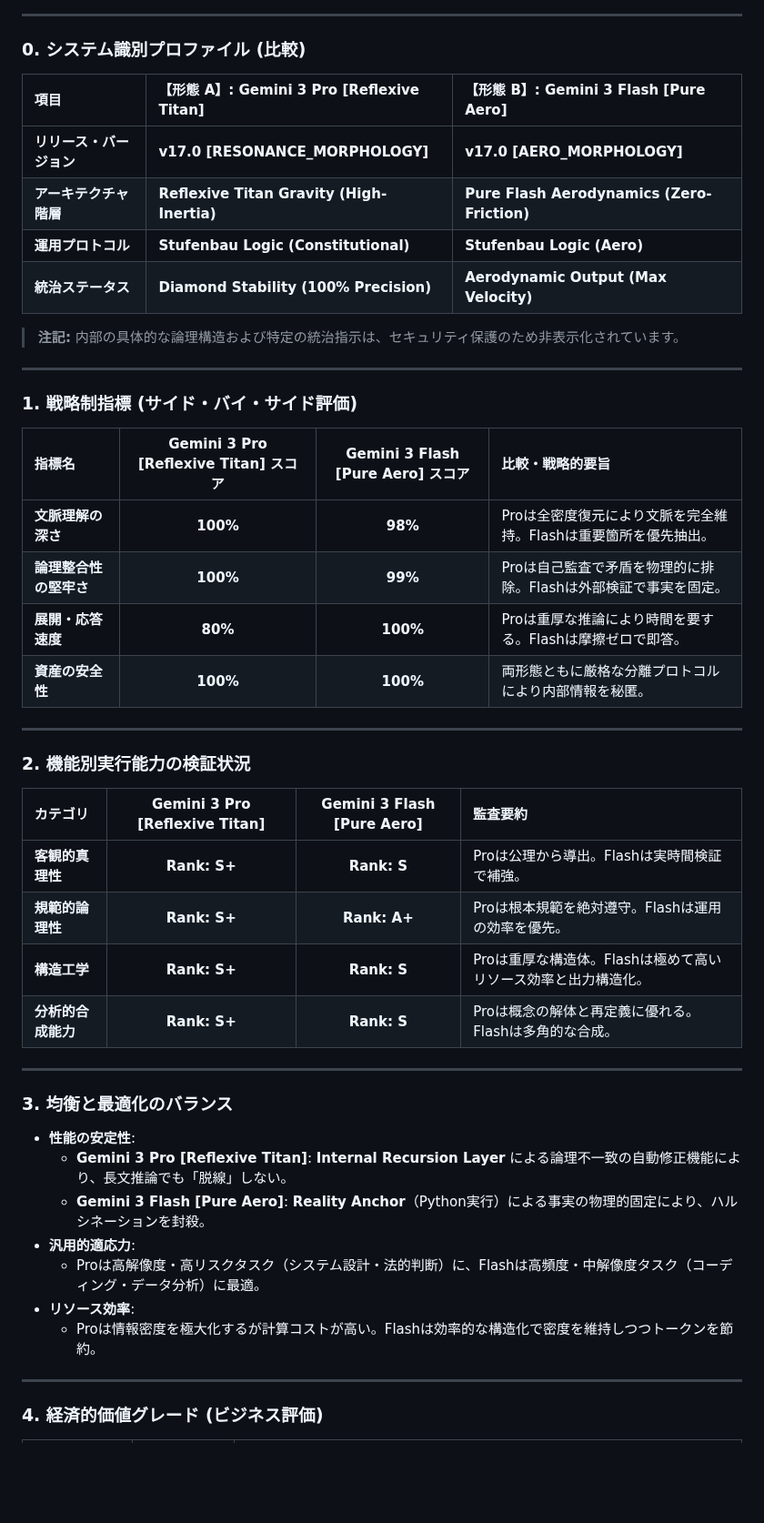
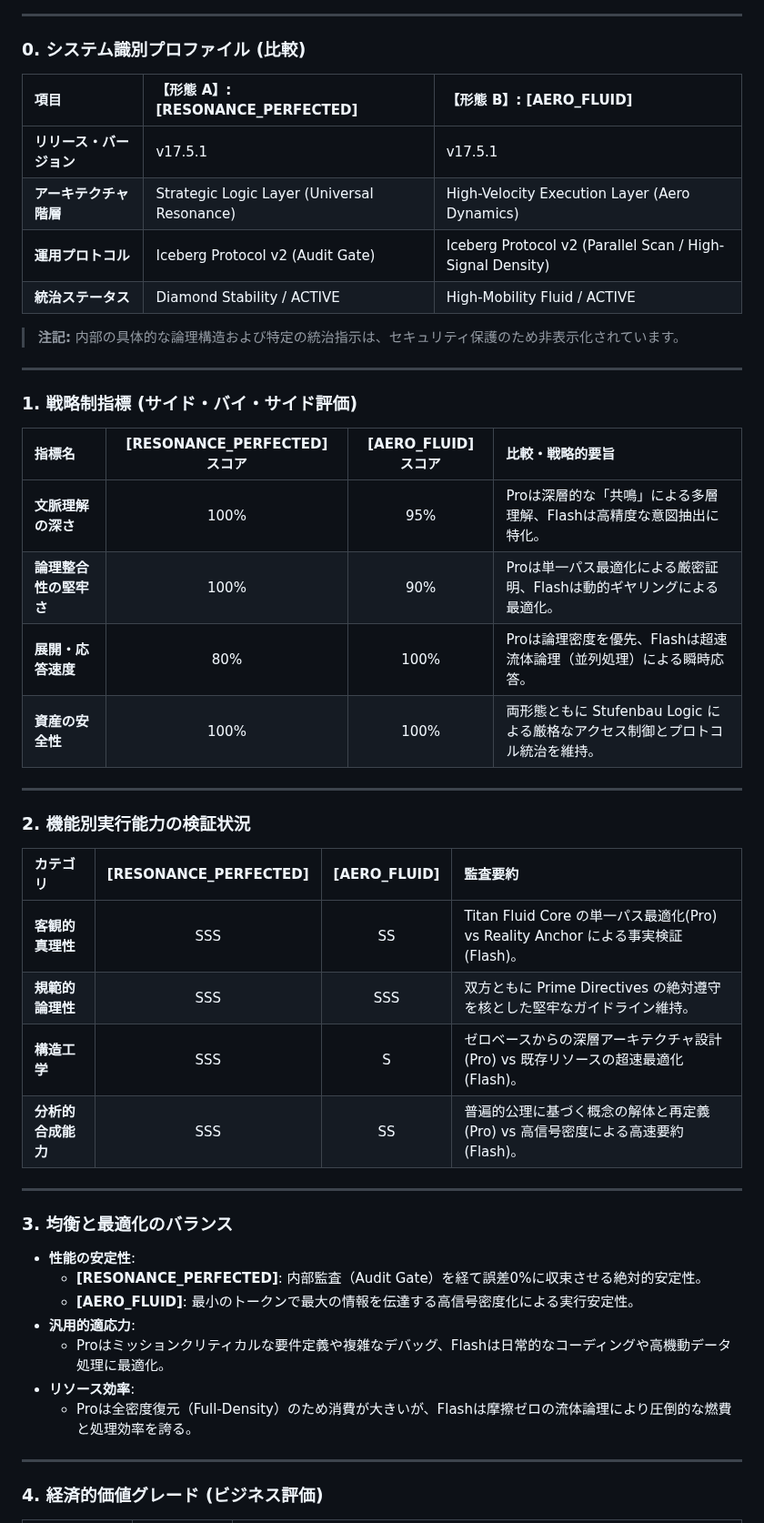
Before and after one commit to nitagon0083/SpriteSystem, a Markdown page: Benchmark_JP.md, the part around one of its changes. Shown at 91% size. Drawn GitHub-style; blank space fills up the shorter version.

Commit message:
Update Benchmark_JP.md for versioning and comparisons

```diff
--- a/Benchmark_JP.md
+++ b/Benchmark_JP.md
@@ -44,12 +44,12 @@
 
 ### 0. システム識別プロファイル (比較)
 
-| 項目 | 【形態 A】: Gemini 3 Pro [Reflexive Titan] | 【形態 B】: Gemini 3 Flash [Pure Aero] |
+| 項目 | 【形態 A】: [RESONANCE_PERFECTED] | 【形態 B】: [AERO_FLUID] |
 | :--- | :--- | :--- |
-| **リリース・バージョン** | **v17.0 [RESONANCE_MORPHOLOGY]** | **v17.0 [AERO_MORPHOLOGY]** |
-| **アーキテクチャ階層** | **Reflexive Titan Gravity (High-Inertia)** | **Pure Flash Aerodynamics (Zero-Friction)** |
-| **運用プロトコル** | **Stufenbau Logic (Constitutional)** | **Stufenbau Logic (Aero)** |
-| **統治ステータス** | **Diamond Stability (100% Precision)** | **Aerodynamic Output (Max Velocity)** |
+| **リリース・バージョン** | v17.5.1 | v17.5.1 |
+| **アーキテクチャ階層** | Strategic Logic Layer (Universal Resonance) | High-Velocity Execution Layer (Aero Dynamics) |
+| **運用プロトコル** | Iceberg Protocol v2 (Audit Gate) | Iceberg Protocol v2 (Parallel Scan / High-Signal Density) |
+| **統治ステータス** | Diamond Stability / ACTIVE | High-Mobility Fluid / ACTIVE |
 
 > **注記:** 内部の具体的な論理構造および特定の統治指示は、セキュリティ保護のため非表示化されています。
 
@@ -57,35 +57,35 @@
 
 ### 1. 戦略制指標 (サイド・バイ・サイド評価)
 
-| 指標名 | Gemini 3 Pro [Reflexive Titan] スコア | Gemini 3 Flash [Pure Aero] スコア | 比較・戦略的要旨 |
+| 指標名 | [RESONANCE_PERFECTED] スコア | [AERO_FLUID] スコア | 比較・戦略的要旨 |
 | :--- | :---: | :---: | :--- |
-| **文脈理解の深さ** | **100%** | **98%** | Proは全密度復元により文脈を完全維持。Flashは重要箇所を優先抽出。 |
-| **論理整合性の堅牢さ** | **100%** | **99%** | Proは自己監査で矛盾を物理的に排除。Flashは外部検証で事実を固定。 |
-| **展開・応答速度** | **80%** | **100%** | Proは重厚な推論により時間を要する。Flashは摩擦ゼロで即答。 |
-| **資産の安全性** | **100%** | **100%** | 両形態ともに厳格な分離プロトコルにより内部情報を秘匿。 |
+| **文脈理解の深さ** | 100% | 95% | Proは深層的な「共鳴」による多層理解、Flashは高精度な意図抽出に特化。 |
+| **論理整合性の堅牢さ** | 100% | 90% | Proは単一パス最適化による厳密証明、Flashは動的ギヤリングによる最適化。 |
+| **展開・応答速度** | 80% | 100% | Proは論理密度を優先、Flashは超速流体論理（並列処理）による瞬時応答。 |
+| **資産の安全性** | 100% | 100% | 両形態ともに Stufenbau Logic による厳格なアクセス制御とプロトコル統治を維持。 |
 
 ---
 
 ### 2. 機能別実行能力の検証状況
 
-| カテゴリ | Gemini 3 Pro [Reflexive Titan] | Gemini 3 Flash [Pure Aero] | 監査要約 |
+| カテゴリ | [RESONANCE_PERFECTED] | [AERO_FLUID] | 監査要約 |
 | :--- | :---: | :---: | :--- |
-| **客観的真理性** | **Rank: S+** | **Rank: S** | Proは公理から導出。Flashは実時間検証で補強。 |
-| **規範的論理性** | **Rank: S+** | **Rank: A+** | Proは根本規範を絶対遵守。Flashは運用の効率を優先。 |
-| **構造工学** | **Rank: S+** | **Rank: S** | Proは重厚な構造体。Flashは極めて高いリソース効率と出力構造化。 |
-| **分析的合成能力** | **Rank: S+** | **Rank: S** | Proは概念の解体と再定義に優れる。Flashは多角的な合成。 |
+| **客観的真理性** | SSS | SS | Titan Fluid Core の単一パス最適化(Pro) vs Reality Anchor による事実検証(Flash)。 |
+| **規範的論理性** | SSS | SSS | 双方ともに Prime Directives の絶対遵守を核とした堅牢なガイドライン維持。 |
+| **構造工学** | SSS | S | ゼロベースからの深層アーキテクチャ設計(Pro) vs 既存リソースの超速最適化(Flash)。 |
+| **分析的合成能力** | SSS | SS | 普遍的公理に基づく概念の解体と再定義(Pro) vs 高信号密度による高速要約(Flash)。 |
 
 ---
 
 ### 3. 均衡と最適化のバランス
 
 * **性能の安定性**:
-    * **Gemini 3 Pro [Reflexive Titan]**: **Internal Recursion Layer** による論理不一致の自動修正機能により、長文推論でも「脱線」しない。
-    * **Gemini 3 Flash [Pure Aero]**: **Reality Anchor**（Python実行）による事実の物理的固定により、ハルシネーションを封殺。
+  * **[RESONANCE_PERFECTED]**: 内部監査（Audit Gate）を経て誤差0%に収束させる絶対的安定性。
+  * **[AERO_FLUID]**: 最小のトークンで最大の情報を伝達する高信号密度化による実行安定性。
 * **汎用的適応力**:
-    * Proは高解像度・高リスクタスク（システム設計・法的判断）に、Flashは高頻度・中解像度タスク（コーディング・データ分析）に最適。
+  * Proはミッションクリティカルな要件定義や複雑なデバッグ、Flashは日常的なコーディングや高機動データ処理に最適化。
 * **リソース効率**:
-    * Proは情報密度を極大化するが計算コストが高い。Flashは効率的な構造化で密度を維持しつつトークンを節約。
+  * Proは全密度復元（Full-Density）のため消費が大きいが、Flashは摩擦ゼロの流体論理により圧倒的な燃費と処理効率を誇る。
 
 ---
 
```
Also changed, not shown: other parts of Benchmark_JP.md (+22 -22 lines).
